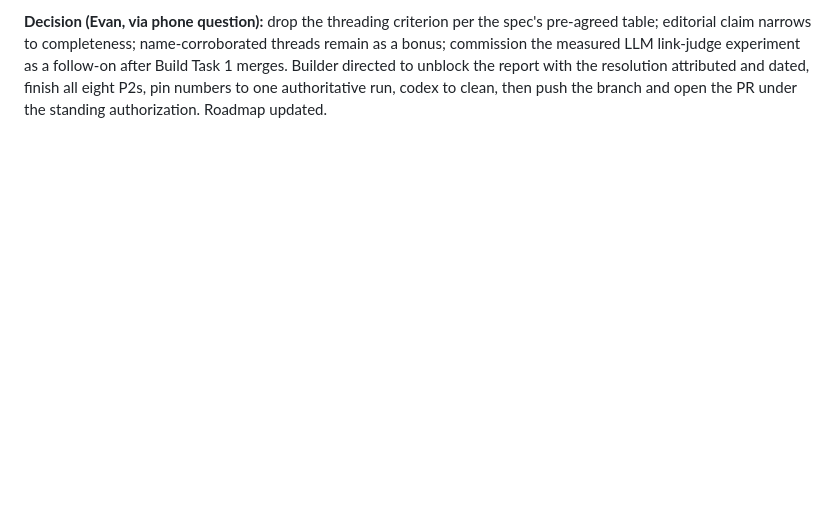
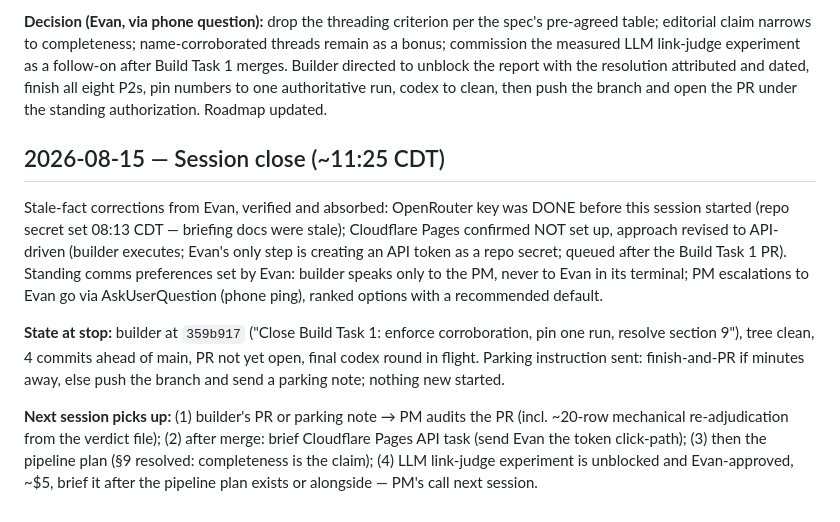
Before and after one commit to evanmack45/new-austin-bulletin, a Markdown page: docs/pm/LOG.md, the part around the change. GitHub-like rendering; blank space fills up the shorter version.

Commit message:
Log session close and next-session pickup points
Co-Authored-By: Claude Opus 5 (1M context) <noreply@anthropic.com>
Claude-Session: https://claude.ai/code/session_01ApwBmdo6GwF864JXcE3DY9

```diff
--- a/docs/pm/LOG.md
+++ b/docs/pm/LOG.md
@@ -221,3 +221,26 @@ follow-on after Build Task 1 merges. Builder directed to unblock the report with
 the resolution attributed and dated, finish all eight P2s, pin numbers to one
 authoritative run, codex to clean, then push the branch and open the PR under the
 standing authorization. Roadmap updated.
+
+## 2026-08-15 — Session close (~11:25 CDT)
+
+Stale-fact corrections from Evan, verified and absorbed: OpenRouter key was DONE
+before this session started (repo secret set 08:13 CDT — briefing docs were stale);
+Cloudflare Pages confirmed NOT set up, approach revised to API-driven (builder
+executes; Evan's only step is creating an API token as a repo secret; queued after
+the Build Task 1 PR). Standing comms preferences set by Evan: builder speaks only
+to the PM, never to Evan in its terminal; PM escalations to Evan go via
+AskUserQuestion (phone ping), ranked options with a recommended default.
+
+**State at stop:** builder at `359b917` ("Close Build Task 1: enforce
+corroboration, pin one run, resolve section 9"), tree clean, 4 commits ahead of
+main, PR not yet open, final codex round in flight. Parking instruction sent:
+finish-and-PR if minutes away, else push the branch and send a parking note;
+nothing new started.
+
+**Next session picks up:** (1) builder's PR or parking note → PM audits the PR
+(incl. ~20-row mechanical re-adjudication from the verdict file); (2) after merge:
+brief Cloudflare Pages API task (send Evan the token click-path); (3) then the
+pipeline plan (§9 resolved: completeness is the claim); (4) LLM link-judge
+experiment is unblocked and Evan-approved, ~$5, brief it after the pipeline plan
+exists or alongside — PM's call next session.
```
